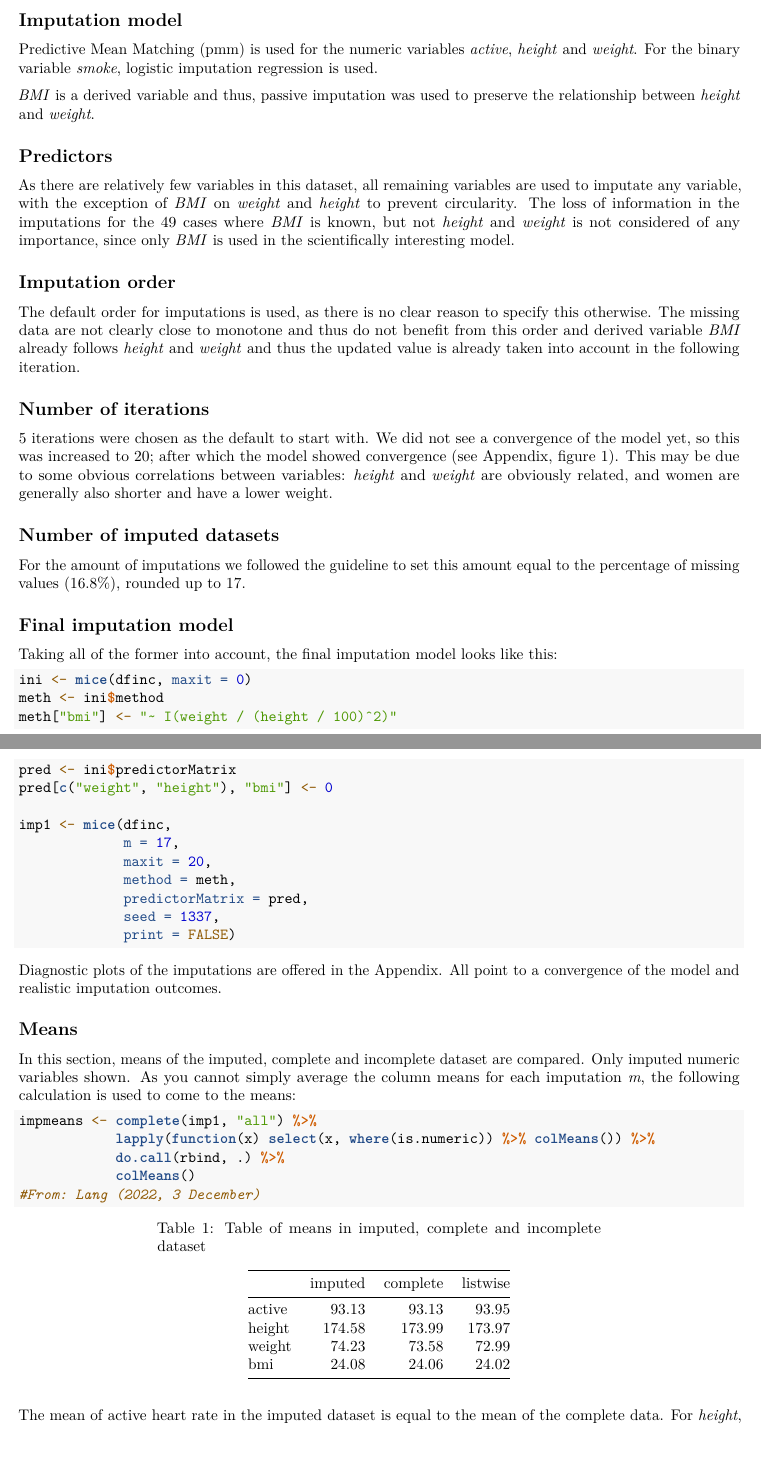
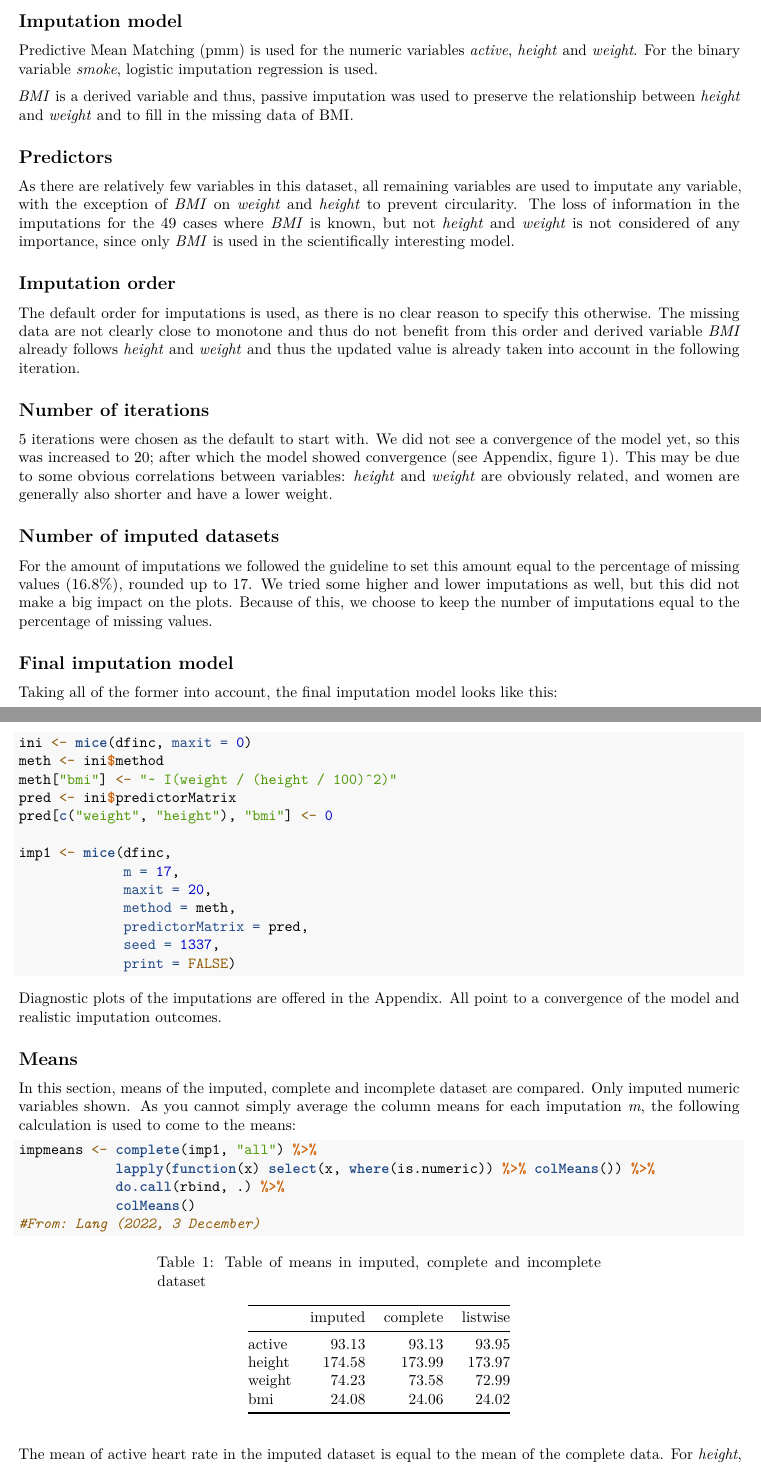
Before and after one commit to alecnoppe/MDTC_g9, an R Markdown document (Proj_1/assignment_c_g9.Rmd): two parts of pages 2 and 3 of 8 before the commit and two parts of pages 2 and 3 of 10 after it, joined at a grey line, cut so that both start at the same text. Rendered offline with R 4.5, knitr and Pandoc, then LaTeX, with nearby package versions; code that draws random numbers runs with fixed seeds of ours; some code elsewhere in the file could not run offline.

Commit message:
Update assignment_c_g9.Rmd

````diff
--- a/Proj_1/assignment_c_g9.Rmd
+++ b/Proj_1/assignment_c_g9.Rmd
@@ -61,7 +61,7 @@ Also referring back to Assignment A, we consider the Missing at Random-assumptio
 
 Predictive Mean Matching (pmm) is used for the numeric variables *active*, *height* and *weight*. For the binary variable *smoke*, logistic imputation regression is used.
 
-*BMI* is a derived variable and thus, passive imputation was used to preserve the relationship between *height* and *weight*.
+*BMI* is a derived variable and thus, passive imputation was used to preserve the relationship between *height* and *weight* and to fill in the missing data of BMI.
 
 ## Predictors
 
@@ -77,11 +77,11 @@ The default order for imputations is used, as there is no clear reason to specif
 
 ## Number of imputed datasets
 
-For the amount of imputations we followed the guideline to set this amount equal to the percentage of missing values (16.8%), rounded up to 17.
+For the amount of imputations we followed the guideline to set this amount equal to the percentage of missing values (16.8%), rounded up to 17. We tried some higher and lower imputations as well, but this did not make a big impact on the plots. Because of this, we choose to keep the number of imputations equal to the percentage of missing values.
 
 ## Final imputation model
 
-Taking all of the  former into account, the final imputation model looks like this:
+Taking all of the former into account, the final imputation model looks like this:
 
 ```{r}
 ini <- mice(dfinc, maxit = 0)
````
Also changed, not shown: Proj_1/assignment_c_g9.Rmd (3 more changed lines).
